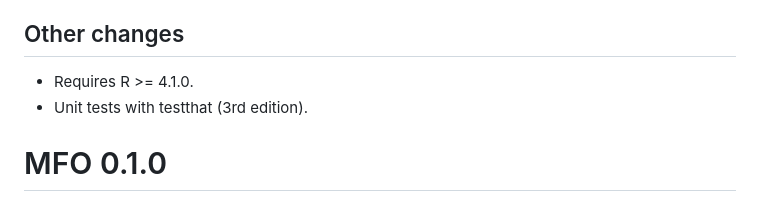
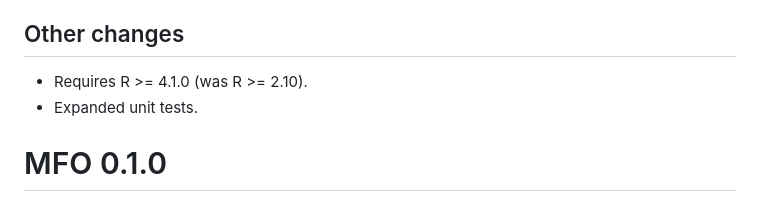
Before and after one commit to JorgeDelro/MFO, a Markdown page: NEWS.md, the part around the change. GitHub-like rendering.

Commit message:
docs: correct NEWS claim about testthat in 0.2.0
0.1.0 already used testthat 3rd edition; only the R dependency changed.

Co-Authored-By: Claude Opus 5.5 (1M context) <noreply@anthropic.com>

```diff
--- a/NEWS.md
+++ b/NEWS.md
@@ -58,8 +58,8 @@ GitHub release (February 2026). Not submitted to CRAN.
 
 ## Other changes
 
-* Requires R >= 4.1.0.
-* Unit tests with testthat (3rd edition).
+* Requires R >= 4.1.0 (was R >= 2.10).
+* Expanded unit tests.
 
 # MFO 0.1.0
 
```
